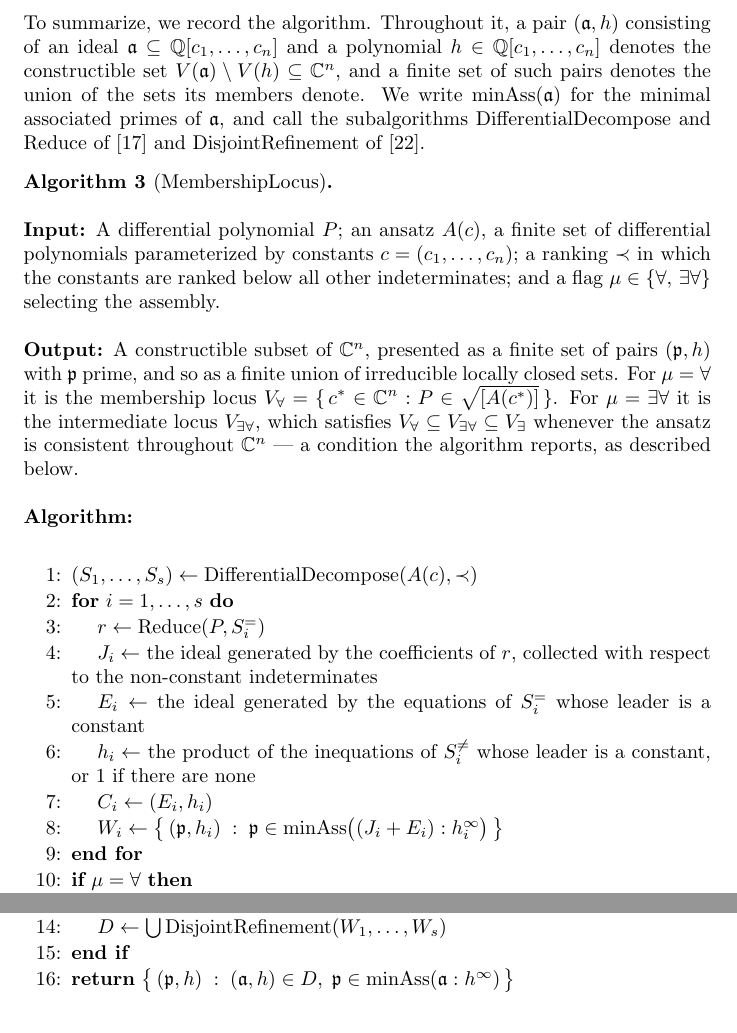
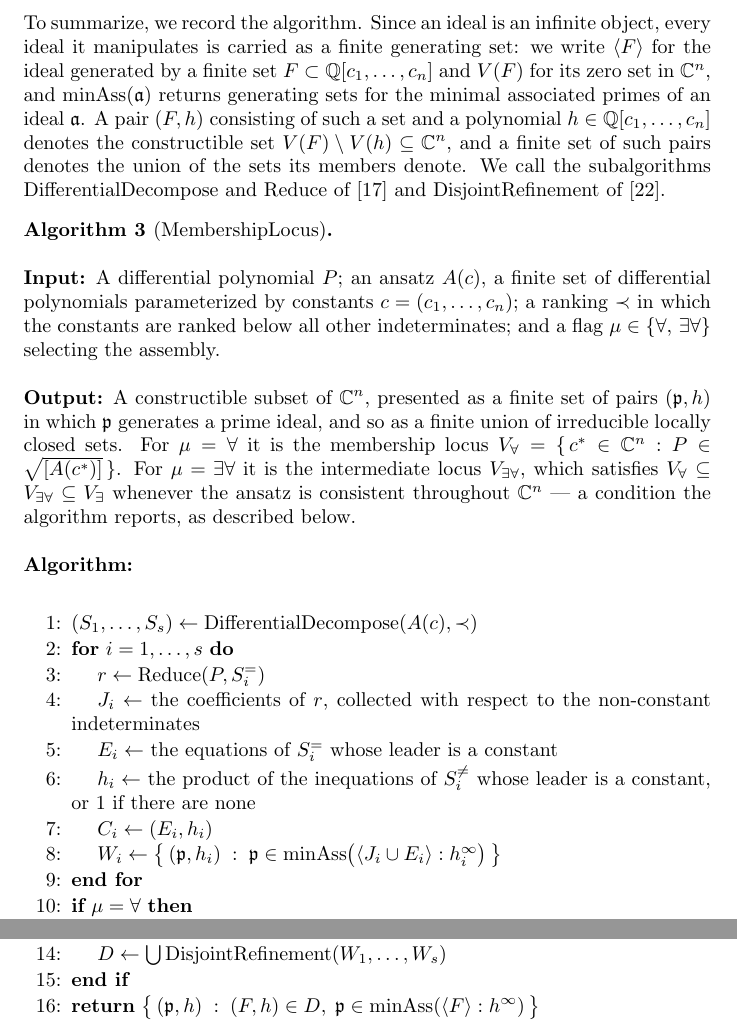
Before and after one commit to BrentBaccala/NewMethod, a LaTeX paper (NewMethod.tex): two parts of page 14 of 48, joined at a grey line, cut at the place of the change. Compiled offline with pdfLaTeX.

Commit message:
NewMethod: the algorithm carries generating sets, not ideals
An ideal is an infinite object; an algorithm can only hold generators.
Lines 4 and 5 said "the ideal generated by ...", which is not something
a step can assign. They now assign the finite sets themselves -- J_i the
coefficients of r, E_i the constant-leader equations -- and the notation
paragraph states the convention once: every ideal is carried as a finite
generating set, <F> is the ideal generated by a finite set F, V(F) its
zero set, and minAss returns generating sets for the minimal primes.

Consequent changes: line 8 saturates <J_i union E_i> rather than
J_i + E_i; line 16 saturates <F>; the Output says the returned pairs
(p, h) have p generating a prime ideal rather than being one; the two
remarks on line 8 refer to V(J_i union E_i) and to the radical of
<J_i union E_i>, and the generic saturation identity is stated for an
ideal a rather than for J, which is now a generating-set name.

V(J_i) and V(E_i) elsewhere are unaffected -- V already applies to a set
of polynomials, as it does in the motivating discussion above the
algorithm.

Builds clean at 48 pages, no overfull boxes.

Co-Authored-By: Claude Opus 5 (1M context) <noreply@anthropic.com>
Claude-Session: https://claude.ai/code/session_0141TupTGXsdQHHUWoR2RgHi

```diff
--- a/NewMethod.tex
+++ b/NewMethod.tex
@@ -846,16 +846,18 @@ an ideal and its radical have the same minimal primes, so the decomposition may
 be run on the ideal as it stands.
 
 \vfill\eject
-To summarize, we record the algorithm.  Throughout it, a pair
-$(\mathfrak{a}, h)$ consisting of an ideal
-$\mathfrak{a} \subseteq \mathbb{Q}[c_1, \ldots, c_n]$ and a polynomial
+To summarize, we record the algorithm.  Since an ideal is an infinite object,
+every ideal it manipulates is carried as a finite generating set: we write
+$\langle F \rangle$ for the ideal generated by a finite set
+$F \subset \mathbb{Q}[c_1, \ldots, c_n]$ and $V(F)$ for its zero set in
+$\mathbb{C}^n$, and $\mathrm{minAss}(\mathfrak{a})$ returns generating sets for
+the minimal associated primes of an ideal~$\mathfrak{a}$.  A pair $(F, h)$
+consisting of such a set and a polynomial
 $h \in \mathbb{Q}[c_1, \ldots, c_n]$ denotes the constructible set
-$V(\mathfrak{a}) \setminus V(h) \subseteq \mathbb{C}^n$, and a finite set of
-such pairs denotes the union of the sets its members denote.  We write
-$\mathrm{minAss}(\mathfrak{a})$ for the minimal associated primes of
-$\mathfrak{a}$, and call the subalgorithms $\mathrm{DifferentialDecompose}$ and
-$\mathrm{Reduce}$ of \cite{ThomasDecomp} and $\mathrm{DisjointRefinement}$ of
-\cite{CTD}.
+$V(F) \setminus V(h) \subseteq \mathbb{C}^n$, and a finite set of such pairs
+denotes the union of the sets its members denote.  We call the subalgorithms
+$\mathrm{DifferentialDecompose}$ and $\mathrm{Reduce}$ of \cite{ThomasDecomp}
+and $\mathrm{DisjointRefinement}$ of \cite{CTD}.
 
 \begin{algorithm}[MembershipLocus]
 \label{alg:core}
@@ -868,8 +870,8 @@ indeterminates; and a flag $\mu \in \{\forall, \, \exists\forall\}$ selecting
 the assembly.
 
 {\bf Output:} A constructible subset of $\mathbb{C}^n$, presented as a finite
-set of pairs $(\mathfrak{p}, h)$ with $\mathfrak{p}$ prime, and so as a finite
-union of irreducible locally closed sets.  For $\mu = \forall$ it is the
+set of pairs $(\mathfrak{p}, h)$ in which $\mathfrak{p}$ generates a prime
+ideal, and so as a finite union of irreducible locally closed sets.  For $\mu = \forall$ it is the
 membership locus
 $V_\forall = \{\, c^* \in \mathbb{C}^n : P \in \sqrt{[A(c^*)]} \,\}$.  For
 $\mu = \exists\forall$ it is the intermediate locus $V_{\exists\forall}$, which
@@ -882,11 +884,11 @@ reports, as described below.
 \item $(S_1, \ldots, S_s) \leftarrow \mathrm{DifferentialDecompose}(A(c), \prec)$
 \item {\bf for} $i = 1, \ldots, s$ {\bf do}
 \item \algind $r \leftarrow \mathrm{Reduce}(P, S^=_i)$
-\item \algind $J_i \leftarrow$ the ideal generated by the coefficients of $r$, collected with respect to the non-constant indeterminates
-\item \algind $E_i \leftarrow$ the ideal generated by the equations of $S^=_i$ whose leader is a constant
+\item \algind $J_i \leftarrow$ the coefficients of $r$, collected with respect to the non-constant indeterminates
+\item \algind $E_i \leftarrow$ the equations of $S^=_i$ whose leader is a constant
 \item \algind $h_i \leftarrow$ the product of the inequations of $S^{\ne}_i$ whose leader is a constant, or $1$ if there are none
 \item \algind $C_i \leftarrow (E_i, h_i)$
-\item \algind $W_i \leftarrow \bigl\{\, (\mathfrak{p}, h_i) \;:\; \mathfrak{p} \in \mathrm{minAss}\bigl( (J_i + E_i) : h_i^\infty \bigr) \,\bigr\}$
+\item \algind $W_i \leftarrow \bigl\{\, (\mathfrak{p}, h_i) \;:\; \mathfrak{p} \in \mathrm{minAss}\bigl( \langle J_i \cup E_i \rangle : h_i^\infty \bigr) \,\bigr\}$
 \item {\bf end for}
 \item {\bf if} $\mu = \forall$ {\bf then}
 \item \algind $\mathcal{B} \leftarrow \mathrm{DisjointRefinement}(\mathbb{C}^n, W_1, C_1, \ldots, W_s, C_s)$
@@ -894,7 +896,7 @@ reports, as described below.
 \item {\bf else}
 \item \algind $D \leftarrow \bigcup \mathrm{DisjointRefinement}(W_1, \ldots, W_s)$
 \item {\bf end if}
-\item {\bf return} $\bigl\{\, (\mathfrak{p}, h) \;:\; (\mathfrak{a}, h) \in D, \; \mathfrak{p} \in \mathrm{minAss}(\mathfrak{a} : h^\infty) \,\bigr\}$
+\item {\bf return} $\bigl\{\, (\mathfrak{p}, h) \;:\; (F, h) \in D, \; \mathfrak{p} \in \mathrm{minAss}(\langle F \rangle : h^\infty) \,\bigr\}$
 \end{pseudocode}
 \end{algorithm}
 
```
Also changed, not shown: NewMethod.tex (14 more changed lines).
